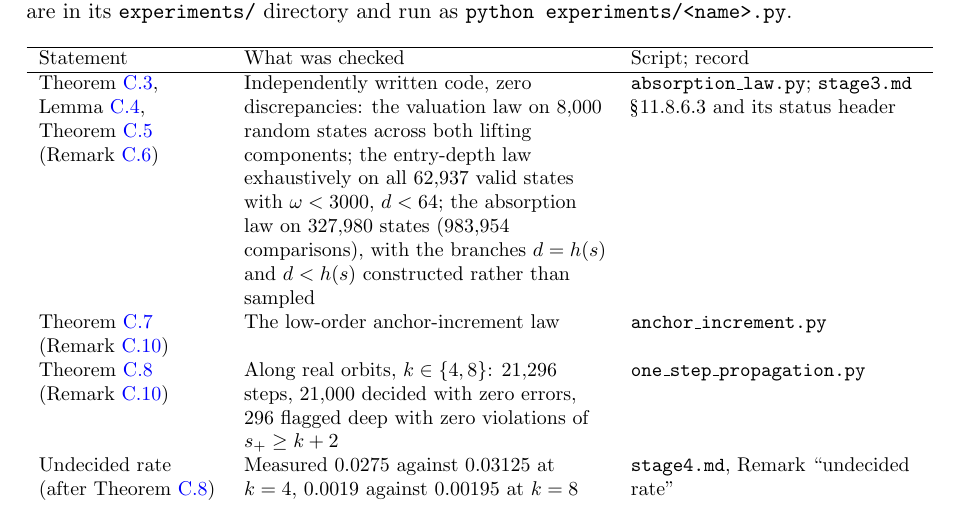
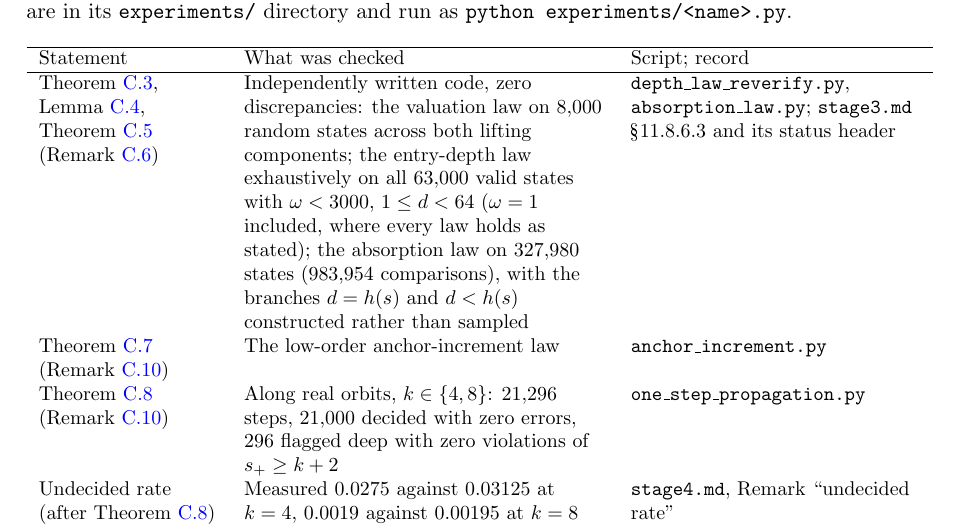
Before and after one commit to macindoe/collatz, a LaTeX paper (paper/collatz-reduced-v4.tex): part of page 38 of 44, cut so that both start at the same text. The pictures show the PDF file paper/collatz-reduced-v4.pdf that the author committed with the source.

Commit message:
paper 1 v4: the entry-depth verification restated from the re-run (main, 5345a66) -- all 63,000 valid states with omega < 3000, 1 <= d < 64, omega = 1 included (where every law holds as stated), experiments/depth_law_reverify.py named -- in Appendix C's guided account, Remark C.6 and Appendix G; claims ledger rows C-3.6 and C-3.5(a) to match; PENDING-REVERIFY markers removed; PDF rebuilt.
Co-Authored-By: Claude Opus 5.5 <noreply@anthropic.com>

```diff
--- a/paper/collatz-reduced-v4.tex
+++ b/paper/collatz-reduced-v4.tex
@@ -343,7 +343,7 @@ The window never gives a wrong value; it is undecided only in the deep case. How
 
 \paragraph{The digit budget (Heuristic~\ref{prop:budget}; a heuristic, not a theorem).} Each decided step uses binary digits of the state to a depth a little beyond the window's own: the window's depth, plus $s$, plus the next entry depth, plus $2$ (under the model of Section~\ref{sec:aeh}, $s$ plus the next entry depth averages $4$). Theorem~\ref{thm:deltaM} shows that these digits suffice; that they are also needed is part of the heuristic. Nothing restores the digits used: the anchors of later states are determined by the full initial state, not by any finite window of it. So, by this count --- about the window's depth plus $6$ digits per step on average --- a window of finitely many digits can decide at most a number of steps proportional to its length. This strongly suggests --- and the paper treats it as its organizing heuristic, not as a proved theorem --- that a finite window cannot decide an orbit's whole future without additional input: statistical input (Section~\ref{sec:aeh}), or input about the rigid structure of cycles (Section~\ref{sec:cycles}).
 
-\paragraph{Checks.} The valuation, entry-depth and absorption laws were checked by independently written code, with zero discrepancies: the valuation law on $8{,}000$ random states, the entry-depth law on all $62{,}937$ valid states with $\w$ below $3000$ and $d$ below $64$, and the absorption law on $327{,}980$ states (Remark~\ref{rem:verify1}). % PENDING-REVERIFY: the 62,937 count (63,000 states in the stated range; 62,937 omits omega = 1) is being re-run in a separate session; the main session will replace this sentence.
+\paragraph{Checks.} The valuation, entry-depth and absorption laws were checked by independently written code, with zero discrepancies: the valuation law on $8{,}000$ random states, the entry-depth law on all $63{,}000$ valid states with $\w$ below $3000$ and $d$ below $64$, $\w = 1$ included, and the absorption law on $327{,}980$ states (Remark~\ref{rem:verify1}).
 The three outcomes were run along real orbits, $21{,}296$ steps, with zero errors (Remark~\ref{rem:verify2}). Appendix~\ref{app:verify} lists the scripts.
 
 \paragraph{Where the difficulty is.} Every quantity above except the absorption obeys an exact law in how $d$ compares with the anchor, and the absorption obeys its own exact law (Lemma~\ref{lem:absorption}). A finite window decides the next step in three outcomes and is never wrong. And the digit-budget accounting, stated as a heuristic, indicates that each decision uses up digits that are not restored. So in these coordinates the difficulty of the problem sits in one place: it is the question of where the digits of the anchors come from. Heuristic~\ref{prop:budget} is the paper's organizing negative observation. It splits what remains into a statistical question for typical starting values (Section~\ref{sec:aeh}) and a question about the rigid arithmetic of cycles (Section~\ref{sec:cycles}); we know of nothing remaining outside those two.
@@ -404,9 +404,8 @@ All cases reduce to the \emph{target-shift lemma}: for $c \in 1 + 8\Z_2$ and $d
 proved exactly as Lemma~\ref{lem:squaring} after writing $3^d\w - c = 9^{-N(c)}\bigl(9^{\,n - N(\w) + N(c)} - 1\bigr)$. Since $m_+ = \vt{x_{\mathrm{exit}}+1}$ and $2^s(x_{\mathrm{exit}}+1) = C = 3^d\w - (1 - 2^s)$, the lifting case is the shift $c = 1 - 2^s$ (which lies in $1+8\Z_2$ for $s \ge 3$), with $\vt{\delta_s} = s - 3$ from the isometry; the odd lifting component reduces to the even one via the companion parameter $3\w$. For $s = 1$: the shifted target is $-1$, and $\vt{X+1} = \vt{X^2-1} - \vt{X-1}$ with $X = 3^d\w$, $X^2 = 9^{\,d - M(\w)}$, gives the formula; For $s = 2$: here $C = 3^d\w + 3 = 3(X' + 1)$ with $X' = 3^{d-1}\w$, so $m_+ = \vt{C} - 2 = \vt{X'+1} - 2$. The $s=2$ classes force $3^d\w \equiv 5 \pmod 8$, hence $X' \equiv 3^{-1}\cdot 5 \equiv 7 \pmod 8$, so $\vt{X'-1} = 1$; and $X'^2 = 9^{\,(d-1) - M(\w)}$ as in Lemma~\ref{lem:squaring}, so $\vt{X'+1} = \vt{X'^2-1} - \vt{X'-1} = \bigl(3 + \vt{(d-1) - M(\w)}\bigr) - 1$, giving $m_+ = \vt{(d-1) - M(\w)}$ as claimed.
 \end{proof}
 
-% PENDING-REVERIFY: the 62,937 count below (63,000 states in the stated range; 62,937 omits omega = 1) is being re-run in a separate session; the main session will replace the sentence (also in Appendix C's guided account and Appendix G).
 \begin{remark}[verification notes]\label{rem:verify1}
-Each law above was checked by independently written code, with zero discrepancies: the valuation law on $8{,}000$ random states across both lifting components, the entry-depth law exhaustively on all $62{,}937$ valid states with $\w < 3000$, $d < 64$, and the absorption law on $327{,}980$ states ($983{,}954$ comparisons against both this Lemma and its form in the record), with the boundary branch $d = h(s)$, on which $a_+$ is a $3$-adic function of $\w$, and the shallow branch $d < h(s)$ constructed rather than sampled. The records are \texttt{stage3.md} \S11.8.6.3 and that page's status header; the code is \texttt{experiments/absorption\_law.py}.
+Each law above was checked by independently written code, with zero discrepancies: the valuation law on $8{,}000$ random states across both lifting components, the entry-depth law exhaustively on all $63{,}000$ valid states with $\w < 3000$, $1 \le d < 64$ ($\w = 1$ included, where every law holds as stated), and the absorption law on $327{,}980$ states ($983{,}954$ comparisons against both this Lemma and its form in the record), with the boundary branch $d = h(s)$, on which $a_+$ is a $3$-adic function of $\w$, and the shallow branch $d < h(s)$ constructed rather than sampled. The records are \texttt{stage3.md} \S11.8.6.3 and that page's status header; the code is \texttt{experiments/depth\_law\_reverify.py} and \texttt{experiments/absorption\_law.py}.
 \end{remark}
 
 \begin{theorem}[low-order anchor-increment law]\label{thm:deltaM}
@@ -912,13 +911,12 @@ Two contemporary human--AI efforts are close in spirit: a documented exploration
 Every computational claim of the paper, with the check that supports it as stated where the claim is made. ``Record'' is a section of the project record at the commit of Appendix~\ref{app:method}; scripts are in its \texttt{experiments/} directory and run as \texttt{python experiments/<name>.py}.
 
 {\small
-% PENDING-REVERIFY: the 62,937 count in the first row (see Remark C.6) is being re-run; the main session will replace it.
 \begin{longtable}{>{\raggedright\arraybackslash}p{0.2\textwidth}>{\raggedright\arraybackslash}p{0.4\textwidth}>{\raggedright\arraybackslash}p{0.32\textwidth}}
 \hline
 Statement & What was checked & Script; record \\
 \hline
 \endhead
-Theorem~\ref{thm:vlaw}, Lemma~\ref{lem:absorption}, Theorem~\ref{thm:depth} (Remark~\ref{rem:verify1}) & Independently written code, zero discrepancies: the valuation law on $8{,}000$ random states across both lifting components; the entry-depth law exhaustively on all $62{,}937$ valid states with $\w < 3000$, $d < 64$; the absorption law on $327{,}980$ states ($983{,}954$ comparisons), with the branches $d = h(s)$ and $d < h(s)$ constructed rather than sampled & \texttt{absorption\_law.py}; \texttt{stage3.md} \S11.8.6.3 and its status header \\
+Theorem~\ref{thm:vlaw}, Lemma~\ref{lem:absorption}, Theorem~\ref{thm:depth} (Remark~\ref{rem:verify1}) & Independently written code, zero discrepancies: the valuation law on $8{,}000$ random states across both lifting components; the entry-depth law exhaustively on all $63{,}000$ valid states with $\w < 3000$, $1 \le d < 64$ ($\w = 1$ included, where every law holds as stated); the absorption law on $327{,}980$ states ($983{,}954$ comparisons), with the branches $d = h(s)$ and $d < h(s)$ constructed rather than sampled & \texttt{depth\_law\_reverify.py}, \texttt{absorption\_law.py}; \texttt{stage3.md} \S11.8.6.3 and its status header \\
 Theorem~\ref{thm:deltaM} (Remark~\ref{rem:verify2}) & The low-order anchor-increment law & \texttt{anchor\_increment.py} \\
 Theorem~\ref{thm:onestep} (Remark~\ref{rem:verify2}) & Along real orbits, $k \in \{4,8\}$: $21{,}296$ steps, $21{,}000$ decided with zero errors, $296$ flagged deep with zero violations of $s_+ \ge k+2$ & \texttt{one\_step\_propagation.py} \\
 Undecided rate (after Theorem~\ref{thm:onestep}) & Measured $0.0275$ against $0.03125$ at $k = 4$, $0.0019$ against $0.00195$ at $k = 8$ & \texttt{stage4.md}, Remark ``undecided rate'' \\
```
Also changed, not shown: paper/collatz-reduced-v4-claims.md (+2 -2 lines), paper/collatz-reduced-v4.pdf.
